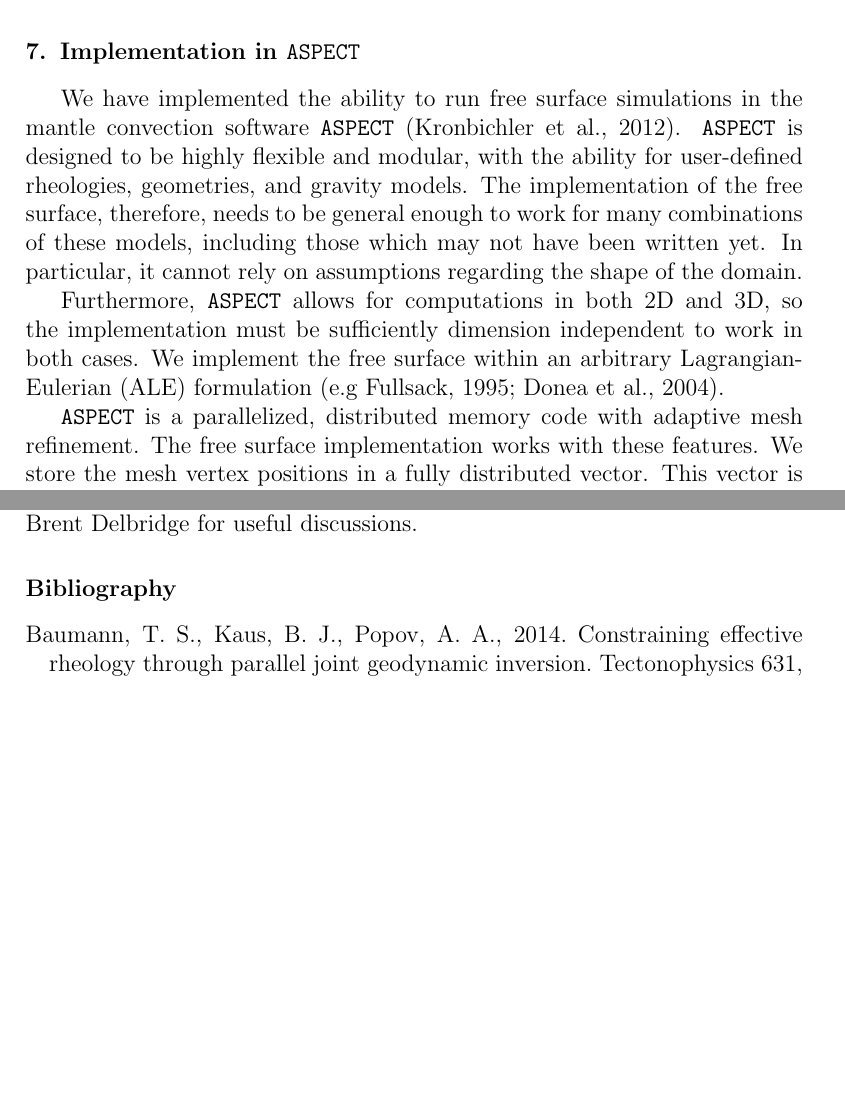
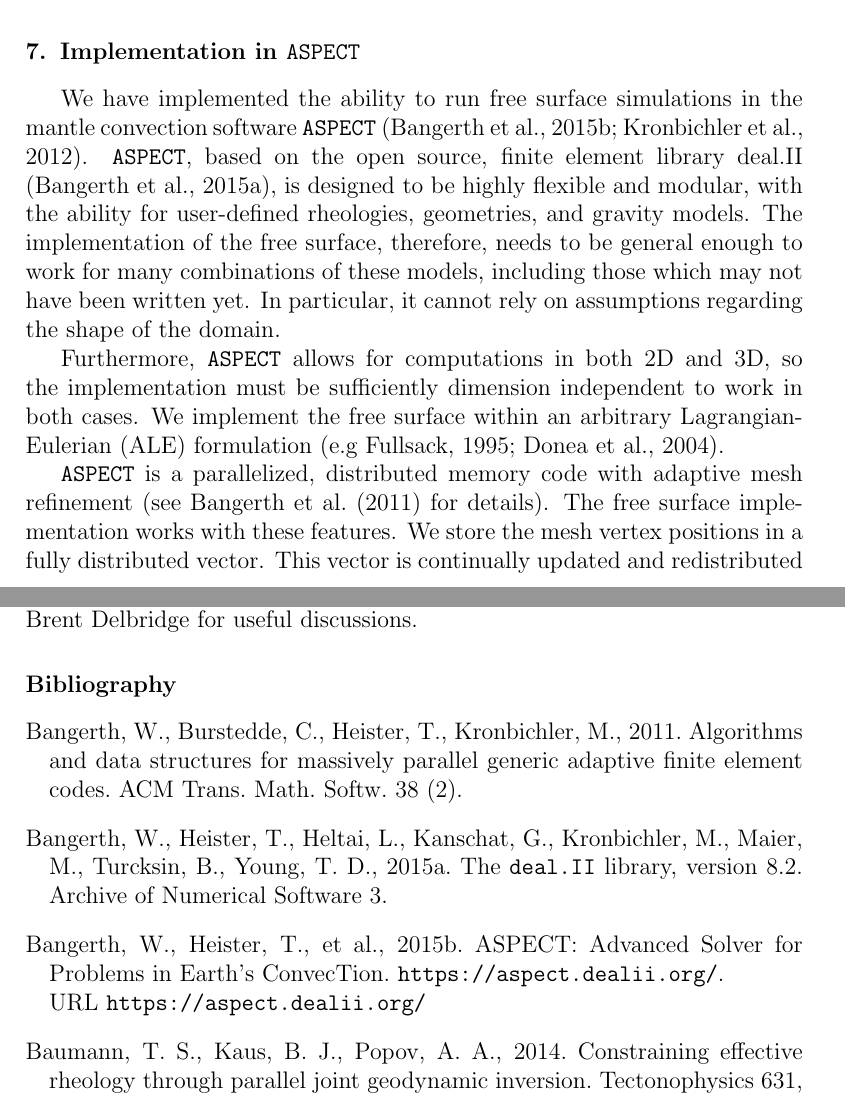
Before and after one commit to ian-r-rose/free-surface-paper, a LaTeX paper (free-surface-paper.tex, which reads free-surface-paper.bib): two parts of pages 14 and 23 of 25, joined at a grey line, cut so that both start at the same text, the shorter picture padded with empty space. Compiled offline with pdfLaTeX.

Commit message:
cite deal.II and ASPECT

```diff
--- a/free-surface-paper.bib
+++ b/free-surface-paper.bib
@@ -29,7 +29,13 @@
   year={2012},
   publisher={Oxford University Press}
 }
-
+@MANUAL{aspectweb,
+    title =   {ASPECT: Advanced Solver for Problems in Earth's ConvecTion},
+    author =  {W. Bangerth and T. Heister and others},
+    year =    {2015},
+    note =    {\texttt{https://aspect.dealii.org/}},
+    url =     {https://aspect.dealii.org/}
+}
 @article{dealII82,
   title = {The \texttt{deal.II} Library, Version 8.2},
   author = {W. Bangerth and T. Heister and L. Heltai
@@ -40,7 +46,16 @@
   volume = 3,
   year = {2015},
 }
-
+@Article{BBHK10,
+  author  = {Bangerth, W. and Burstedde, C. and Heister, T. and Kronbichler,
+                  M.},
+  title   = {Algorithms and Data Structures for Massively Parallel Generic
+                  Adaptive Finite Element Codes},
+  journal = {ACM Trans. Math. Softw.},
+  volume =       "38",
+  number =       "2",
+  year    = {2011}
+}
 @article{schmeling2008benchmark,
   title={A benchmark comparison of spontaneous subduction models—towards a free surface},
   author={Schmeling, H and Babeyko, AY and Enns, A and Faccenna, C and Funiciello, F and Gerya, T and Golabek, GJ and Grigull, S and Kaus, BJP and Morra, G and others},
--- a/free-surface-paper.tex
+++ b/free-surface-paper.tex
@@ -771,8 +771,8 @@ problem can furnish an estimate of its relaxation time.
 
 \section{Implementation in \texttt{ASPECT} }
 \label{sec:implementation}
-We have implemented the ability to run free surface simulations in the mantle convection software \texttt{ASPECT} \citep{kronbichler2012high}.
-\texttt{ASPECT} is designed to be highly flexible and modular, with the ability for user-defined rheologies, geometries, and gravity models.
+We have implemented the ability to run free surface simulations in the mantle convection software \texttt{ASPECT} \citep{aspectweb,kronbichler2012high}.
+\texttt{ASPECT}, based on the open source, finite element library deal.II \citep{dealII82}, is designed to be highly flexible and modular, with the ability for user-defined rheologies, geometries, and gravity models.
 The implementation of the free surface, therefore, needs to be general enough to work for many combinations of these models, including those
 which may not have been written yet. In particular, it cannot rely on assumptions regarding the shape of the domain.
 
@@ -780,7 +780,7 @@ Furthermore, \texttt{ASPECT} allows for computations in both 2D and 3D, so the i
 independent to work in both cases. We implement the free surface within an arbitrary Lagrangian-Eulerian (ALE) formulation
 \citep[e.g][]{fullsack1995arbitrary,donea2004encyclopedia}.
 
-\texttt{ASPECT} is a parallelized, distributed memory code with adaptive mesh refinement.
+\texttt{ASPECT} is a parallelized, distributed memory code with adaptive mesh refinement (see \cite{BBHK10} for details).
 The free surface implementation works with these features.  We store the mesh vertex positions
 in a fully distributed vector. This vector is continually updated and redistributed across
 processes upon mesh adaptation (which is handled by the adaptive octree library \texttt{p4est}).
```
